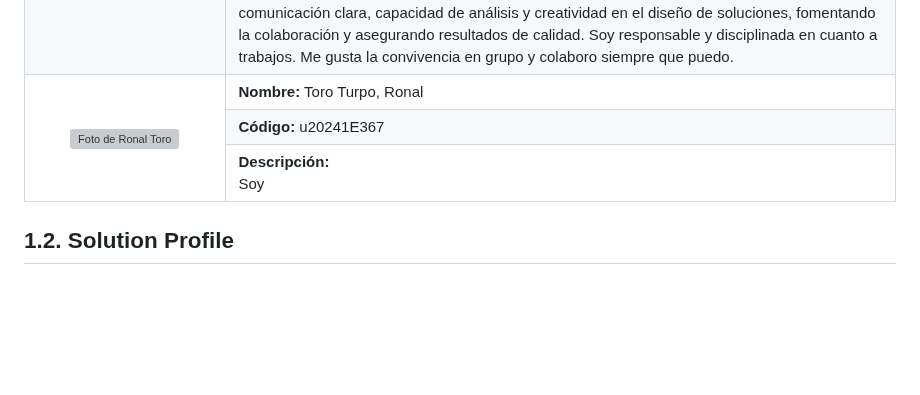
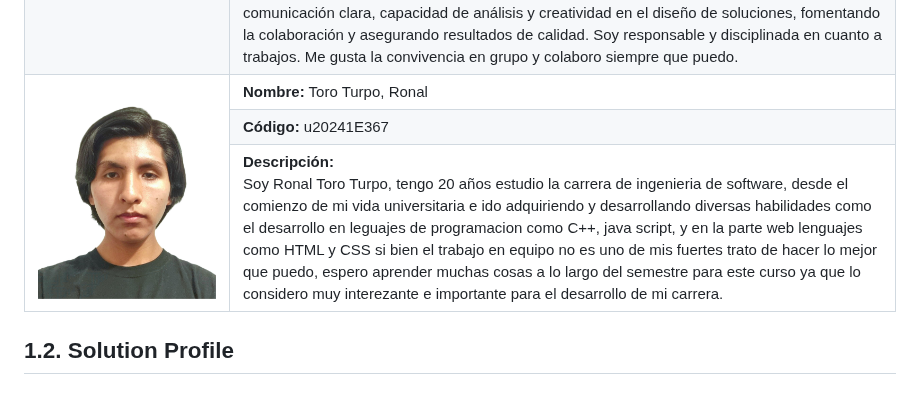
Before and after one commit to upc-pre-202602-1ASI0729-7747-databit/stockia-report, a Markdown page: README.md, the part around the change. Rendered like a GitHub page; pictures changed too: assets/img/members-profile/ronal-toro.png (added); blank space fills up the shorter version; grey boxes are pictures that could not be loaded.

Commit message:
feat(menbers-profile): Ronal Toro

```diff
--- a/README.md
+++ b/README.md
@@ -353,7 +353,7 @@ del ABET – EAC - Student Outcome 3.
 
   <tr>
     <td rowspan="3" align="center">
-      <img src="" alt="Foto de Ronal Toro" width="500"/>
+      <img src="/assets/img/members-profile/ronal-toro.png" alt="Foto de Ronal Toro" width="500"/>
     </td>
     <td><b>Nombre:</b> Toro Turpo, Ronal</td>
   </tr>
@@ -363,7 +363,7 @@ del ABET – EAC - Student Outcome 3.
   <tr>
     <td>
       <b>Descripción:</b><br/>
-      Soy <b></b>
+      Soy Ronal Toro Turpo, tengo 20 años estudio la carrera de ingenieria de software, desde el comienzo de mi vida universitaria e ido adquiriendo y desarrollando diversas habilidades como el desarrollo en leguajes de programacion como C++, java script, y en la parte web lenguajes como HTML y CSS si bien el trabajo en equipo no es uno de mis fuertes trato de hacer lo mejor que puedo, espero aprender muchas cosas a lo largo del semestre para este curso ya que lo considero muy interezante e importante para el desarrollo de mi carrera.<b></b>
       <br/>
     </td>
   </tr>
```
